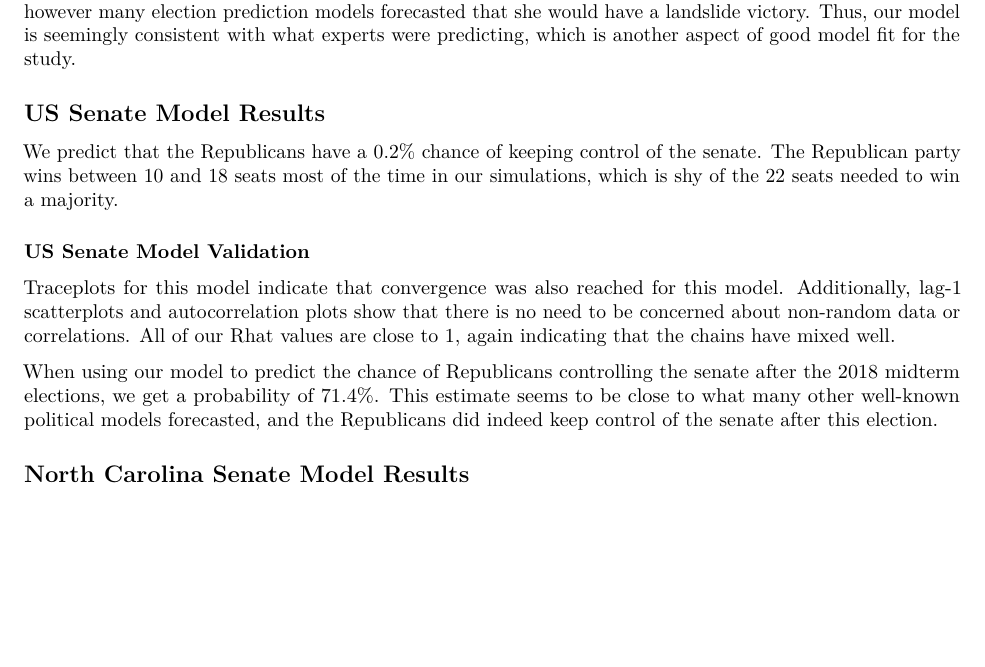
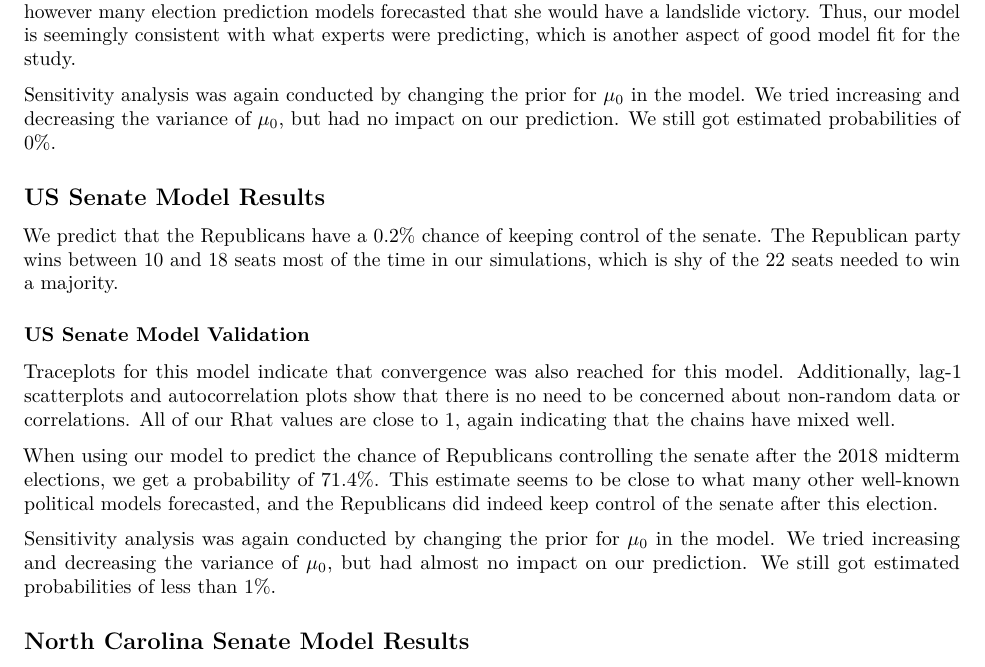
Before and after one commit to scottheng96/sta440_cs3, an R Markdown document (Final_Report.Rmd): part of page 6 of 16, cut so that both start at the same text, the shorter picture padded with empty space. Rendered offline with R 4.5, knitr and Pandoc, then LaTeX, with nearby package versions; some code elsewhere in the file could not run offline.

Commit message:
sensitivity

```diff
--- a/Final_Report.Rmd
+++ b/Final_Report.Rmd
@@ -194,6 +194,8 @@ For model validation, we plot traceplots for all the beta coefficients. From the
 
 On top of standard model validation tools, we also performed out-of sample validation by implementing the same model on 2016 data to predict the results of the Clinton-Trump When validating on 2016 election data, we predicted that Clinton had a 87.1% chance of winning. Clinton didn't end up winning the election, however many election prediction models forecasted that she would have a landslide victory. Thus, our model is seemingly consistent with what experts were predicting, which is another aspect of good model fit for the study.
 
+Sensitivity analysis was again conducted by changing the prior for $\mu_0$ in the model. We tried increasing and decreasing the variance of $\mu_0$, but had no impact on our prediction. We still got estimated probabilities of 0%.
+
 ## US Senate Model Results
 
 We predict that the Republicans have a 0.2% chance of keeping control of the senate. The Republican party wins between 10 and 18 seats most of the time in our simulations, which is shy of the 22 seats needed to win a majority.
@@ -203,6 +205,8 @@ We predict that the Republicans have a 0.2% chance of keeping control of the sen
 Traceplots for this model indicate that convergence was also reached for this model. Additionally, lag-1 scatterplots and autocorrelation plots show that there is no need to be concerned about non-random data or correlations. All of our Rhat values are close to 1, again indicating that the chains have mixed well.
 
 When using our model to predict the chance of Republicans controlling the senate after the 2018 midterm elections, we get a probability of 71.4%. This estimate seems to be close to what many other well-known political models forecasted, and the Republicans did indeed keep control of the senate after this election.
+
+Sensitivity analysis was again conducted by changing the prior for $\mu_0$ in the model. We tried increasing and decreasing the variance of $\mu_0$, but had almost no impact on our prediction. We still got estimated probabilities of less than 1%.
 
 ## North Carolina Senate Model Results
 
```
